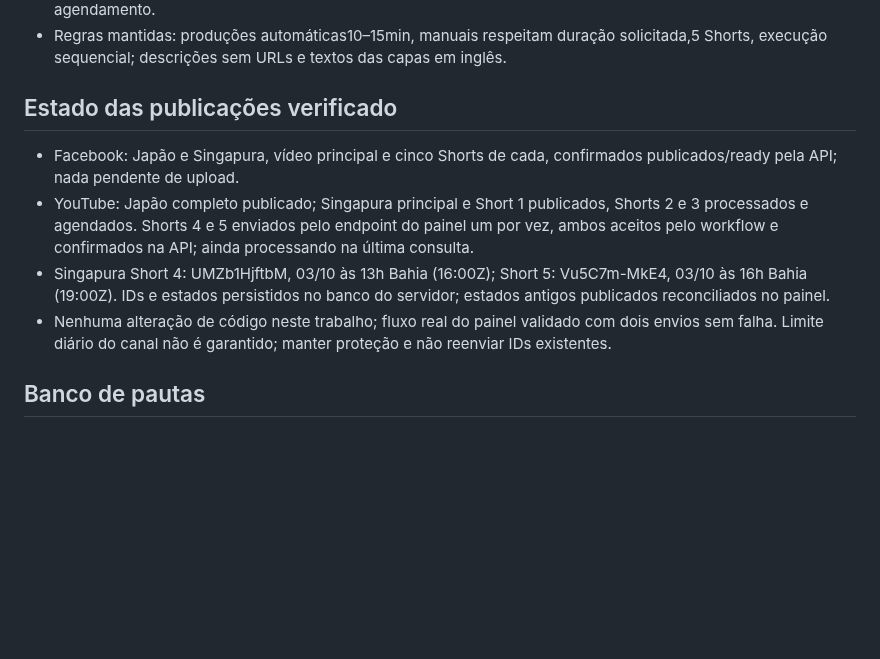
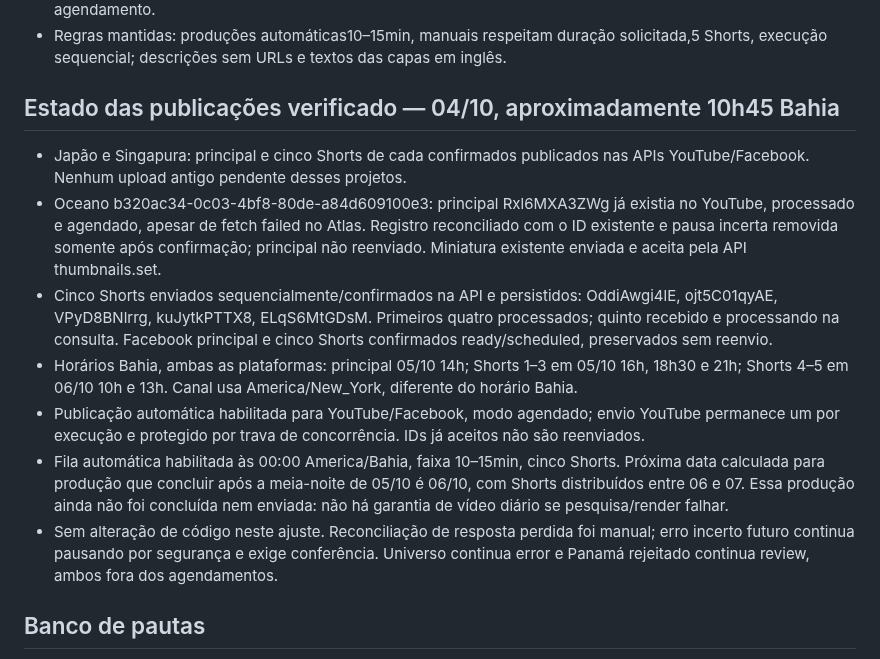
Before and after one commit to Dja-Cripto/atlas-server, a Markdown page: ULTIMO_PASSO.md, the part around the change. Rendered like a GitHub page; blank space fills up the shorter version.

Commit message:
docs: reconcile October 5 publishing and verified queue status

```diff
--- a/ULTIMO_PASSO.md
+++ b/ULTIMO_PASSO.md
@@ -26,12 +26,14 @@ Atualizado em 04/10/2026 (America/Bahia).
 - Publicação reativada por pedido do usuário: publishingEnabled=true, YouTube/Facebook habilitados, YouTube em modo agendado. Pausa antiga de Singapura removida somente após 24h e confirmação dos vídeos existentes na API. Nenhuma publicação existente foi reenviada; Panamá rejeitado permanece em review e sem agendamento.
 - Regras mantidas: produções automáticas10–15min, manuais respeitam duração solicitada,5 Shorts, execução sequencial; descrições sem URLs e textos das capas em inglês.
 
-## Estado das publicações verificado
-- Facebook: Japão e Singapura, vídeo principal e cinco Shorts de cada, confirmados publicados/ready pela API; nada pendente de upload.
-- YouTube: Japão completo publicado; Singapura principal e Short 1 publicados, Shorts 2 e 3 processados e agendados. Shorts 4 e 5 enviados pelo endpoint do painel um por vez, ambos aceitos pelo workflow e confirmados na API; ainda processando na última consulta.
-- Singapura Short 4: UMZb1HjftbM, 03/10 às 13h Bahia (16:00Z); Short 5: Vu5C7m-MkE4, 03/10 às 16h Bahia (19:00Z). IDs e estados persistidos no banco do servidor; estados antigos publicados reconciliados no painel.
-- Nenhuma alteração de código neste trabalho; fluxo real do painel validado com dois envios sem falha. Limite diário do canal não é garantido; manter proteção e não reenviar IDs existentes.
-
+## Estado das publicações verificado — 04/10, aproximadamente 10h45 Bahia
+- Japão e Singapura: principal e cinco Shorts de cada confirmados publicados nas APIs YouTube/Facebook. Nenhum upload antigo pendente desses projetos.
+- Oceano b320ac34-0c03-4bf8-80de-a84d609100e3: principal Rxl6MXA3ZWg já existia no YouTube, processado e agendado, apesar de fetch failed no Atlas. Registro reconciliado com o ID existente e pausa incerta removida somente após confirmação; principal não reenviado. Miniatura existente enviada e aceita pela API thumbnails.set.
+- Cinco Shorts enviados sequencialmente/confirmados na API e persistidos: OddiAwgi4lE, ojt5C01qyAE, VPyD8BNlrrg, kuJytkPTTX8, ELqS6MtGDsM. Primeiros quatro processados; quinto recebido e processando na consulta. Facebook principal e cinco Shorts confirmados ready/scheduled, preservados sem reenvio.
+- Horários Bahia, ambas as plataformas: principal 05/10 14h; Shorts 1–3 em 05/10 16h, 18h30 e 21h; Shorts 4–5 em 06/10 10h e 13h. Canal usa America/New_York, diferente do horário Bahia.
+- Publicação automática habilitada para YouTube/Facebook, modo agendado; envio YouTube permanece um por execução e protegido por trava de concorrência. IDs já aceitos não são reenviados.
+- Fila automática habilitada às 00:00 America/Bahia, faixa 10–15min, cinco Shorts. Próxima data calculada para produção que concluir após a meia-noite de 05/10 é 06/10, com Shorts distribuídos entre 06 e 07. Essa produção ainda não foi concluída nem enviada: não há garantia de vídeo diário se pesquisa/render falhar.
+- Sem alteração de código neste ajuste. Reconciliação de resposta perdida foi manual; erro incerto futuro continua pausando por segurança e exige conferência. Universo continua error e Panamá rejeitado continua review, ambos fora dos agendamentos.
 ## Banco de pautas
 - A pedido do usuário, seis pautas cadastradas no VPS via API autenticada e relidas: todas pending, 15min de referência automática (faixa 10–15), cinco Shorts. Sem disparo manual de produção ou alteração da configuração/agendamentos.
 - Seleção pela API oficial YouTube: RealLifeLore (7,94M inscritos) e The B1M (4,08M); três vídeos principais com mais visualizações de cada, ordenados por viewCount, excluindo Shorts. Consulta em 03/10/2026.
```
